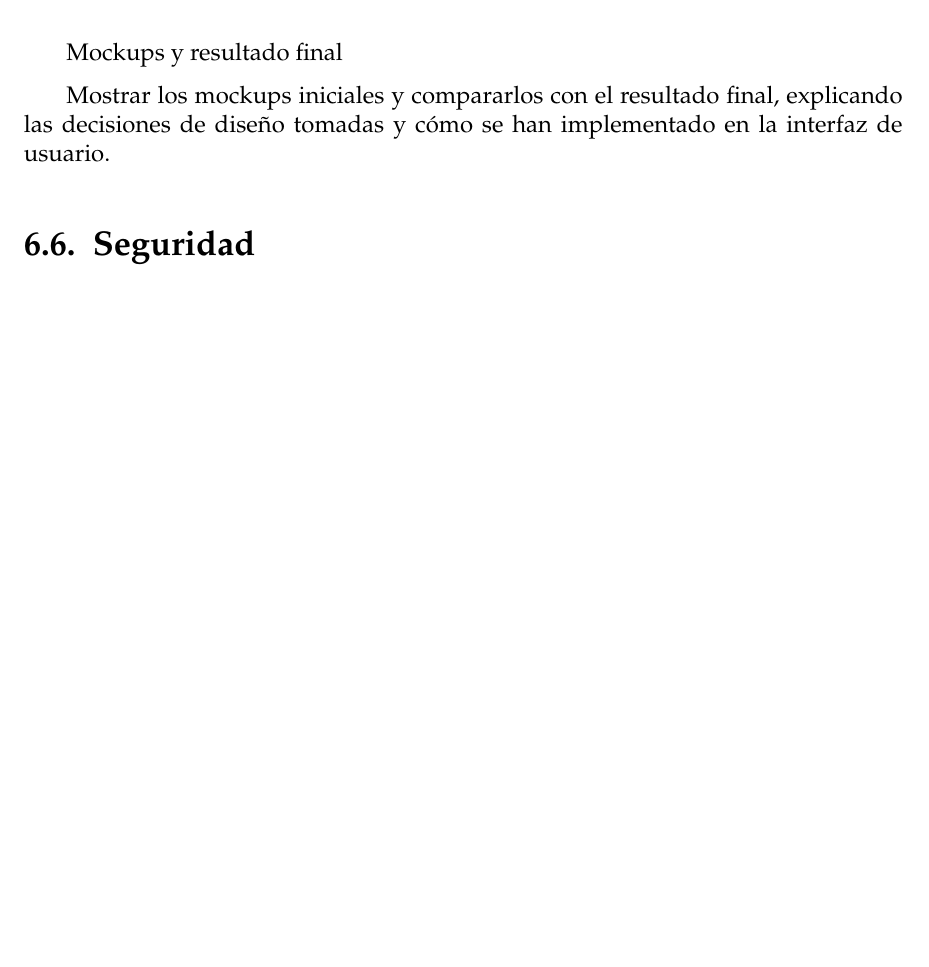
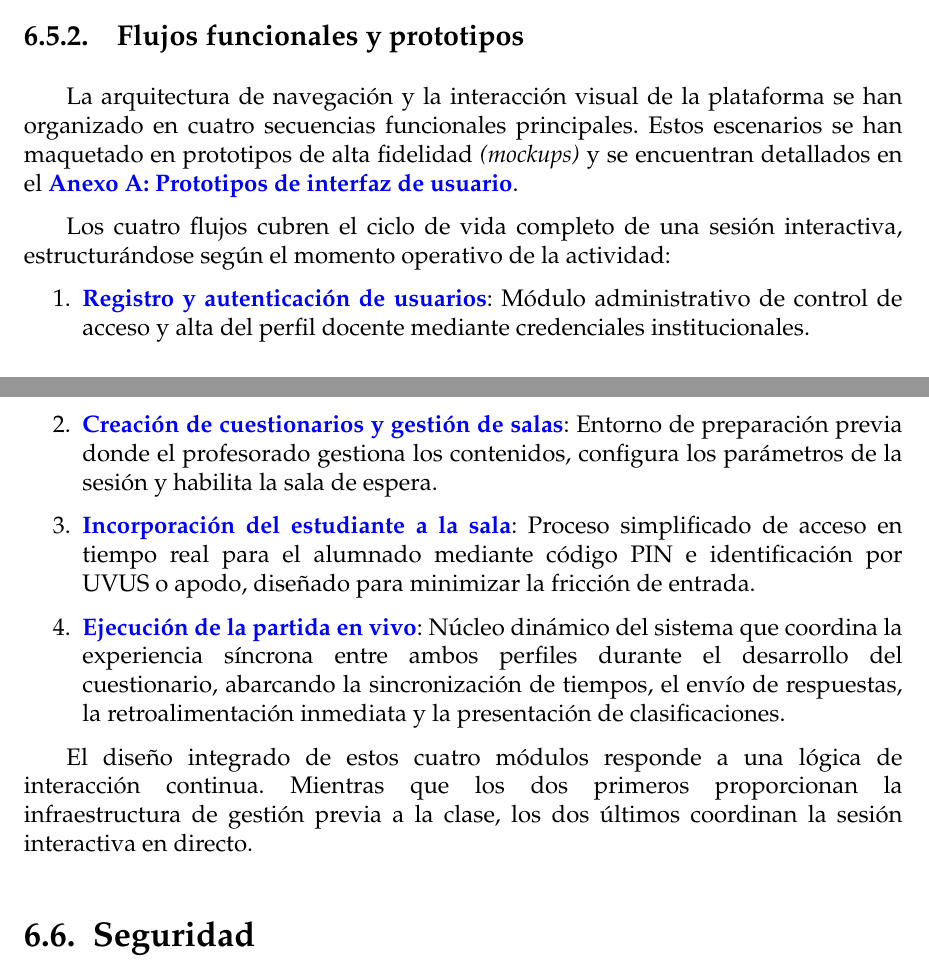
Before and after one commit to frangago71/quizzie-TFG, a LaTeX thesis (thesis/memoria.tex, which reads thesis/sections/06_Diseño_y_arquitectura.tex): part of page 82 of 101 before the commit and two parts of pages 82 and 83 of 102 after it, the two joined at a grey line, cut at the place of the change, the shorter picture padded with empty space. Compiled offline with pdfLaTeX.

Commit message:
docs: add UI/UX design section to thesis
Refs #80

```diff
--- a/thesis/sections/06_Diseño_y_arquitectura.tex
+++ b/thesis/sections/06_Diseño_y_arquitectura.tex
@@ -210,5 +211,3 @@ Engloba la lógica persistente encargada de soportar las partidas síncronas en
 
-\section{Diseño de interfaces}
-Mockups y resultado final
+El diseño de las interfaces de usuario (UI) y la experiencia de usuario (UX) constituye una fase crítica dentro del desarrollo de la plataforma, ya que condiciona la adopción, la facilidad de uso y la fluidez interactiva durante las sesiones de \textit{tests}.
 
-Mostrar los mockups iniciales y compararlos con el resultado final, explicando las decisiones de diseño tomadas y cómo se han implementado en la interfaz de usuario.
@@ -215,3 +230,17 @@ Mostrar los mockups iniciales y compararlos con el resultado final, explicando l
+\subsection{Flujos funcionales y prototipos}
+
+La arquitectura de navegación y la interacción visual de la plataforma se han organizado en cuatro secuencias funcionales principales. Estos escenarios se han maquetado en prototipos de alta fidelidad \textit{(mockups)} y se encuentran detallados en el \hyperref[anexo:prototipos_interfaz_usuario]{\textbf{Anexo A: Prototipos de interfaz de usuario}}.
+
+Los cuatro flujos cubren el ciclo de vida completo de una sesión interactiva, estructurándose según el momento operativo de la actividad:
+
+\begin{enumerate}
+    \item \textbf{\hyperref[anexo:flujo_registro_autenticacion]{Registro y autenticación de usuarios}}: Módulo administrativo de control de acceso y alta del perfil docente mediante credenciales institucionales.
+    \item \textbf{\hyperref[anexo:flujo_creacion_cuestionarios_gestion_salas]{Creación de cuestionarios y gestión de salas}}: Entorno de preparación previa donde el profesorado gestiona los contenidos, configura los parámetros de la sesión y habilita la sala de espera.
+    \item \textbf{\hyperref[anexo:flujo_incorporacion_estudiante_sala]{Incorporación del estudiante a la sala}}: Proceso simplificado de acceso en tiempo real para el alumnado mediante código PIN e identificación por UVUS o apodo, diseñado para minimizar la fricción de entrada.
+    \item \textbf{\hyperref[anexo:flujo_ejecucion_partida_vivo]{Ejecución de la partida en vivo}}: Núcleo dinámico del sistema que coordina la experiencia síncrona entre ambos perfiles durante el desarrollo del cuestionario, abarcando la sincronización de tiempos, el envío de respuestas, la retroalimentación inmediata y la presentación de clasificaciones.
+\end{enumerate}
+
+El diseño integrado de estos cuatro módulos responde a una lógica de interacción continua. Mientras que los dos primeros proporcionan la infraestructura de gestión previa a la clase, los dos últimos coordinan la sesión interactiva en directo.
 
 \section{Seguridad}
 Autenticación JWT,  gestión de roles y tokens de verificación para participantes
```
Also changed, not shown: thesis/sections/06_Diseño_y_arquitectura.tex (17 more changed lines).
